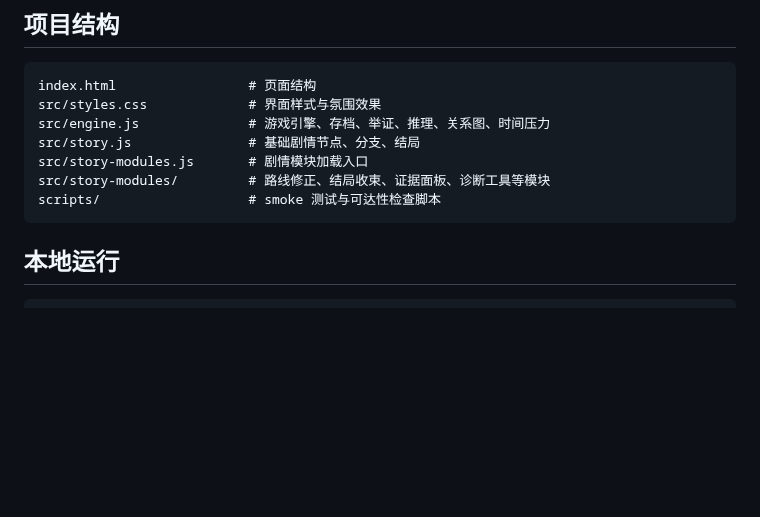
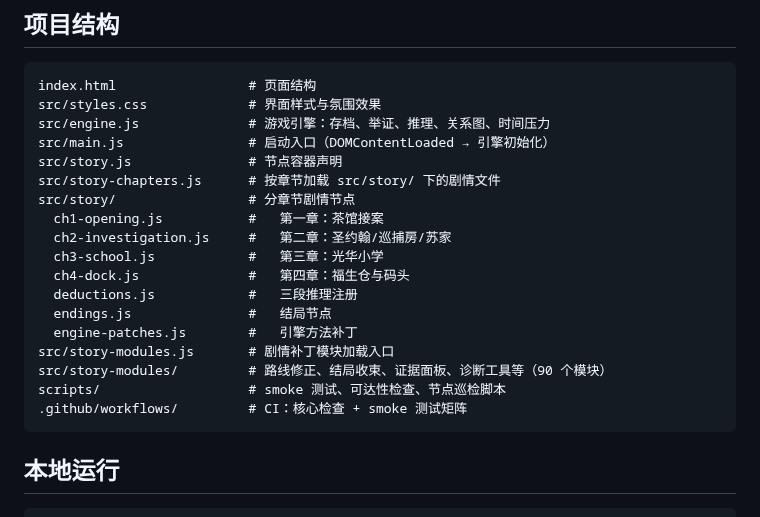
Before and after one commit to Moebyte/mist-locked-trail, a Markdown page: README.md, the part around the change. GitHub-like rendering; blank space fills up the shorter version.

Commit message:
docs: update README project structure to reflect refactoring
- Document per-chapter story/ directory (ch1-ch4, deductions, endings)
- Add main.js as startup entry point
- Add story-chapters.js as chapter loader
- Update scripts/ and add .github/workflows/ CI section
- Update module count (90 modules)

````diff
--- a/README.md
+++ b/README.md
@@ -42,11 +42,22 @@
 ```text
 index.html                 # 页面结构
 src/styles.css             # 界面样式与氛围效果
-src/engine.js              # 游戏引擎、存档、举证、推理、关系图、时间压力
-src/story.js               # 基础剧情节点、分支、结局
-src/story-modules.js       # 剧情模块加载入口
-src/story-modules/         # 路线修正、结局收束、证据面板、诊断工具等模块
-scripts/                   # smoke 测试与可达性检查脚本
+src/engine.js              # 游戏引擎：存档、举证、推理、关系图、时间压力
+src/main.js                # 启动入口（DOMContentLoaded → 引擎初始化）
+src/story.js               # 节点容器声明
+src/story-chapters.js      # 按章节加载 src/story/ 下的剧情文件
+src/story/                 # 分章节剧情节点
+  ch1-opening.js           #   第一章：茶馆接案
+  ch2-investigation.js     #   第二章：圣约翰/巡捕房/苏家
+  ch3-school.js            #   第三章：光华小学
+  ch4-dock.js              #   第四章：福生仓与码头
+  deductions.js            #   三段推理注册
+  endings.js               #   结局节点
+  engine-patches.js        #   引擎方法补丁
+src/story-modules.js       # 剧情补丁模块加载入口
+src/story-modules/         # 路线修正、结局收束、证据面板、诊断工具等（90 个模块）
+scripts/                   # smoke 测试、可达性检查、节点巡检脚本
+.github/workflows/         # CI：核心检查 + smoke 测试矩阵
 ```
 
 ## 本地运行
````
